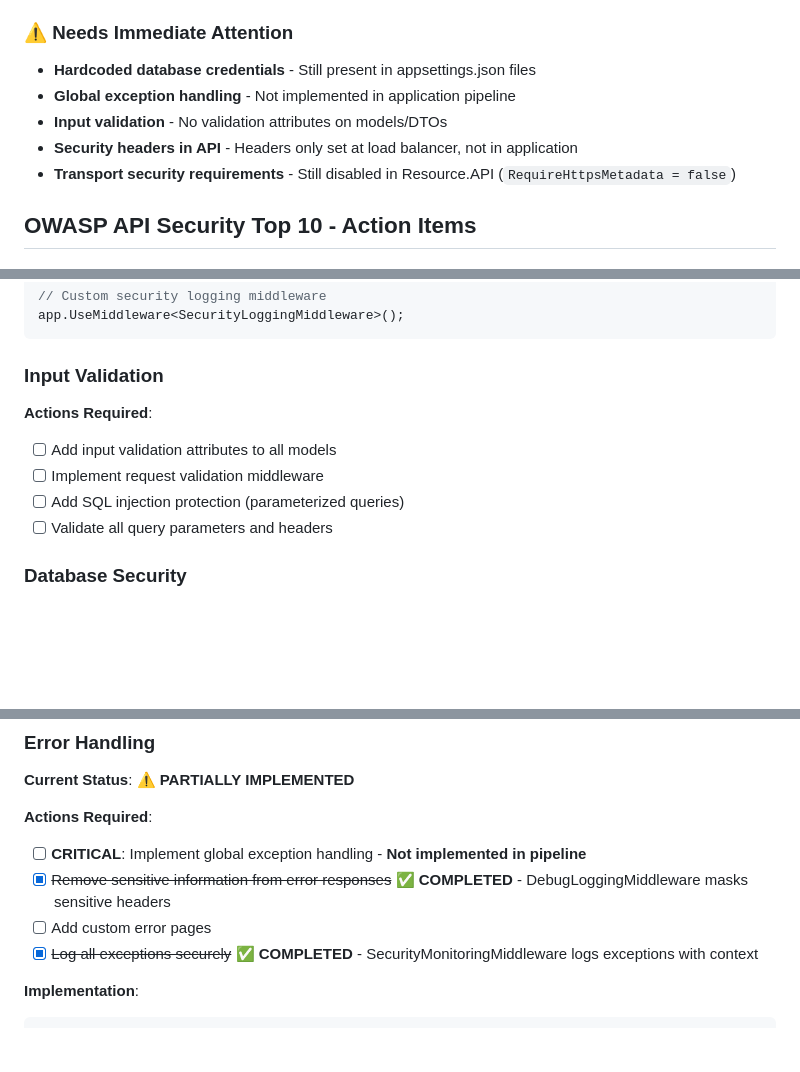
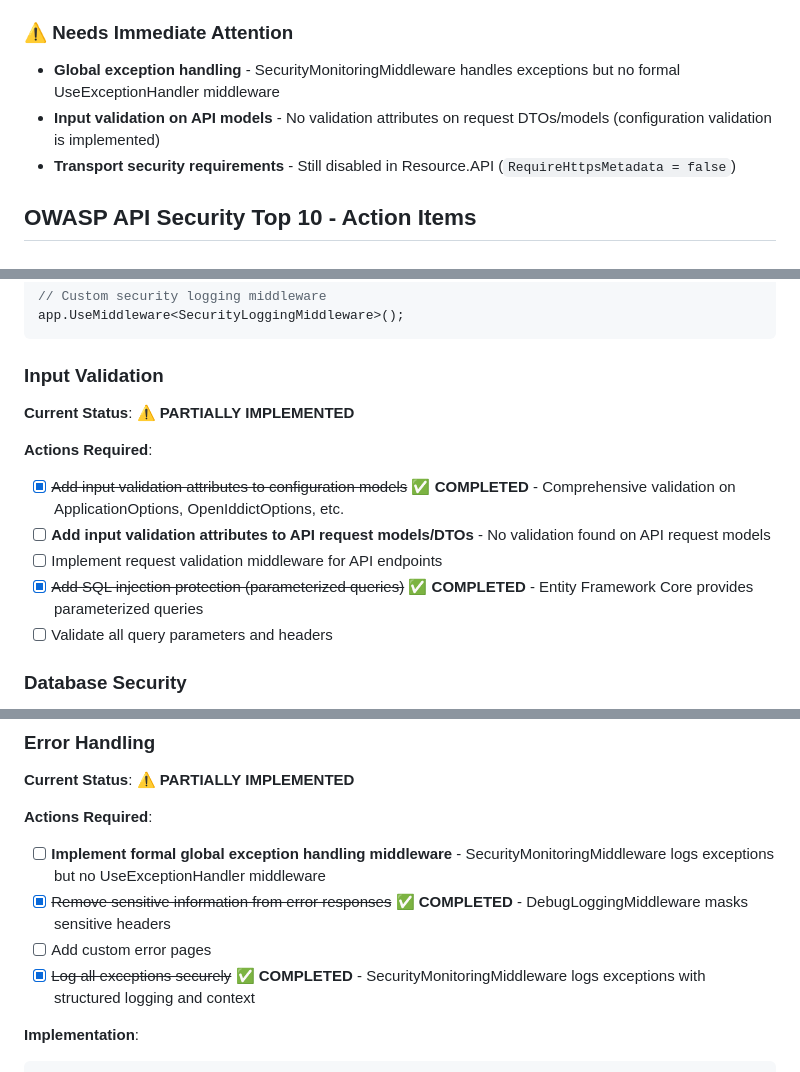
Before and after one commit to gnairooze/simple-identity-server, a Markdown page: docs/owasp-security-guide.md, 3 parts joined by grey strips. Rendered like a GitHub page; blank space fills up the shorter version.

````diff
--- a/docs/owasp-security-guide.md
+++ b/docs/owasp-security-guide.md
@@ -24,10 +24,8 @@ This document provides a comprehensive security checklist for SimpleIdentityServ
 - **Authorization policies** - Scope-based authorization implemented in Resource.API
 
 ### ⚠️ Needs Immediate Attention
-- **Hardcoded database credentials** - Still present in appsettings.json files
-- **Global exception handling** - Not implemented in application pipeline
-- **Input validation** - No validation attributes on models/DTOs
-- **Security headers in API** - Headers only set at load balancer, not in application
+- **Global exception handling** - SecurityMonitoringMiddleware handles exceptions but no formal UseExceptionHandler middleware
+- **Input validation on API models** - No validation attributes on request DTOs/models (configuration validation is implemented)
 - **Transport security requirements** - Still disabled in Resource.API (`RequireHttpsMetadata = false`)
 
 ## OWASP API Security Top 10 - Action Items
@@ -252,10 +250,13 @@ app.UseMiddleware<SecurityLoggingMiddleware>();
 
 ### Input Validation
 
+**Current Status**: ⚠️ **PARTIALLY IMPLEMENTED**
+
 **Actions Required**:
-- [ ] Add input validation attributes to all models
-- [ ] Implement request validation middleware
-- [ ] Add SQL injection protection (parameterized queries)
+- [x] ~~Add input validation attributes to configuration models~~ ✅ **COMPLETED** - Comprehensive validation on ApplicationOptions, OpenIddictOptions, etc.
+- [ ] **Add input validation attributes to API request models/DTOs** - No validation found on API request models
+- [ ] Implement request validation middleware for API endpoints
+- [x] ~~Add SQL injection protection (parameterized queries)~~ ✅ **COMPLETED** - Entity Framework Core provides parameterized queries
 - [ ] Validate all query parameters and headers
 
 ### Database Security
@@ -272,10 +273,10 @@ app.UseMiddleware<SecurityLoggingMiddleware>();
 **Current Status**: ⚠️ **PARTIALLY IMPLEMENTED**
 
 **Actions Required**:
-- [ ] **CRITICAL**: Implement global exception handling - **Not implemented in pipeline**
+- [ ] **Implement formal global exception handling middleware** - SecurityMonitoringMiddleware logs exceptions but no UseExceptionHandler middleware
 - [x] ~~Remove sensitive information from error responses~~ ✅ **COMPLETED** - DebugLoggingMiddleware masks sensitive headers
 - [ ] Add custom error pages
-- [x] ~~Log all exceptions securely~~ ✅ **COMPLETED** - SecurityMonitoringMiddleware logs exceptions with context
+- [x] ~~Log all exceptions securely~~ ✅ **COMPLETED** - SecurityMonitoringMiddleware logs exceptions with structured logging and context
 
 **Implementation**:
 ```csharp
````
Also changed, not shown: other parts of docs/owasp-security-guide.md (+23 -20 lines).
